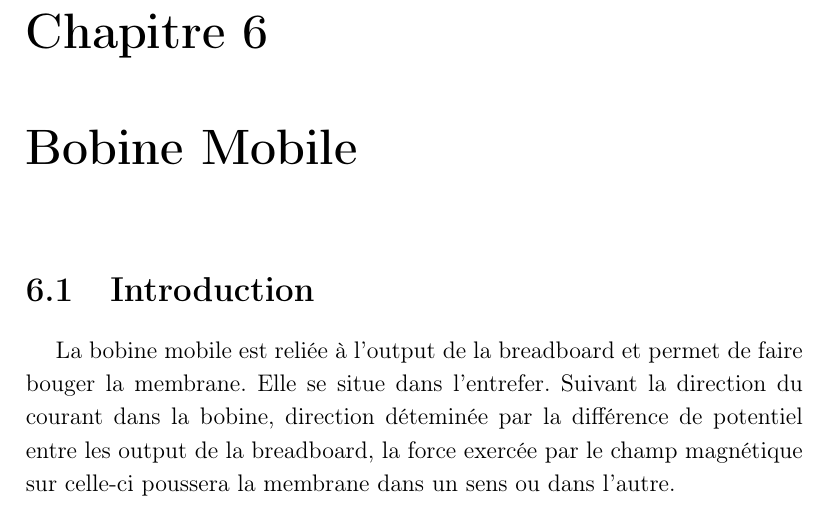
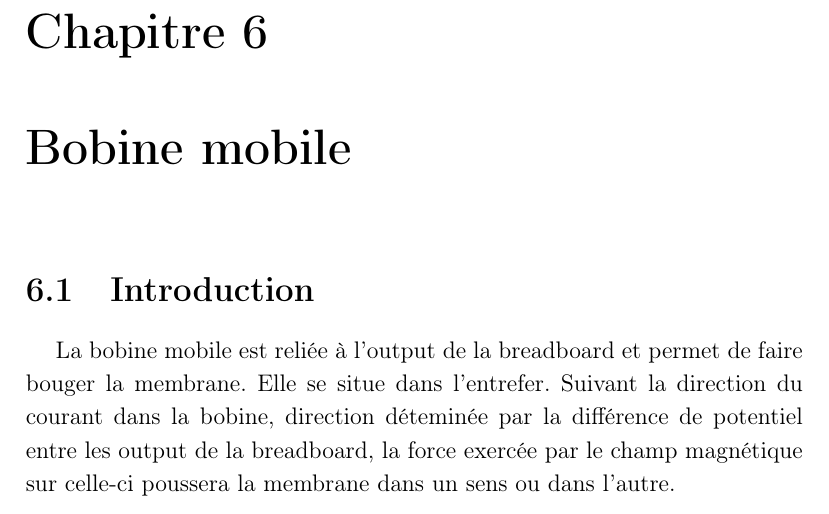
Before and after one commit to vlecomte/rapport-q2, a LaTeX thesis (root.tex, which reads main/membrane/chapter.tex): part of page 24 of 48, cut so that both start at the same text. Compiled offline with pdfLaTeX.

Commit message:
Enlevé la majuscule de Bobine Mobile

```diff
--- a/main/membrane/chapter.tex
+++ b/main/membrane/chapter.tex
@@ -1,4 +1,4 @@
-\chapter{Bobine Mobile}
+\chapter{Bobine mobile}
 \section{Introduction}
 La bobine mobile est reliée à l'output de la breadboard et permet de faire bouger la membrane. Elle se situe dans
 l'entrefer. Suivant la direction du courant dans la bobine, direction déteminée par la différence de potentiel
```
